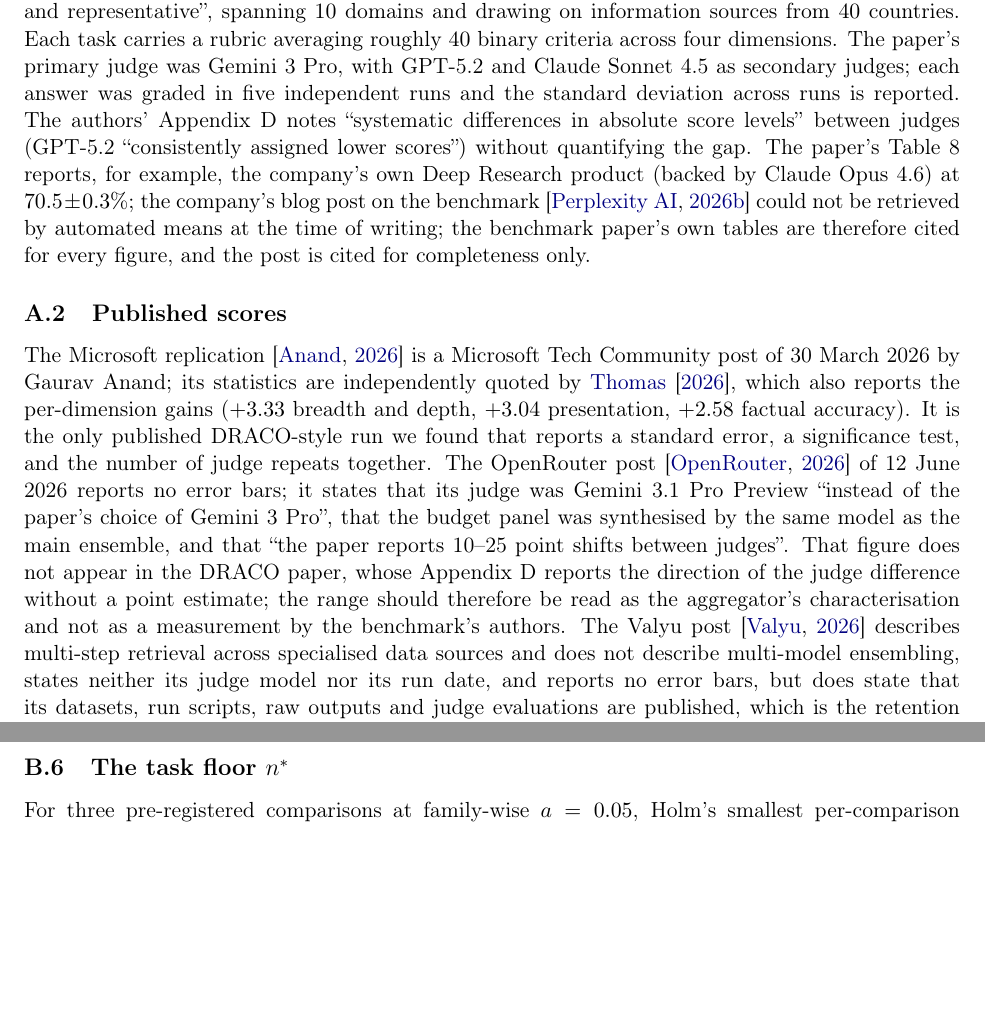
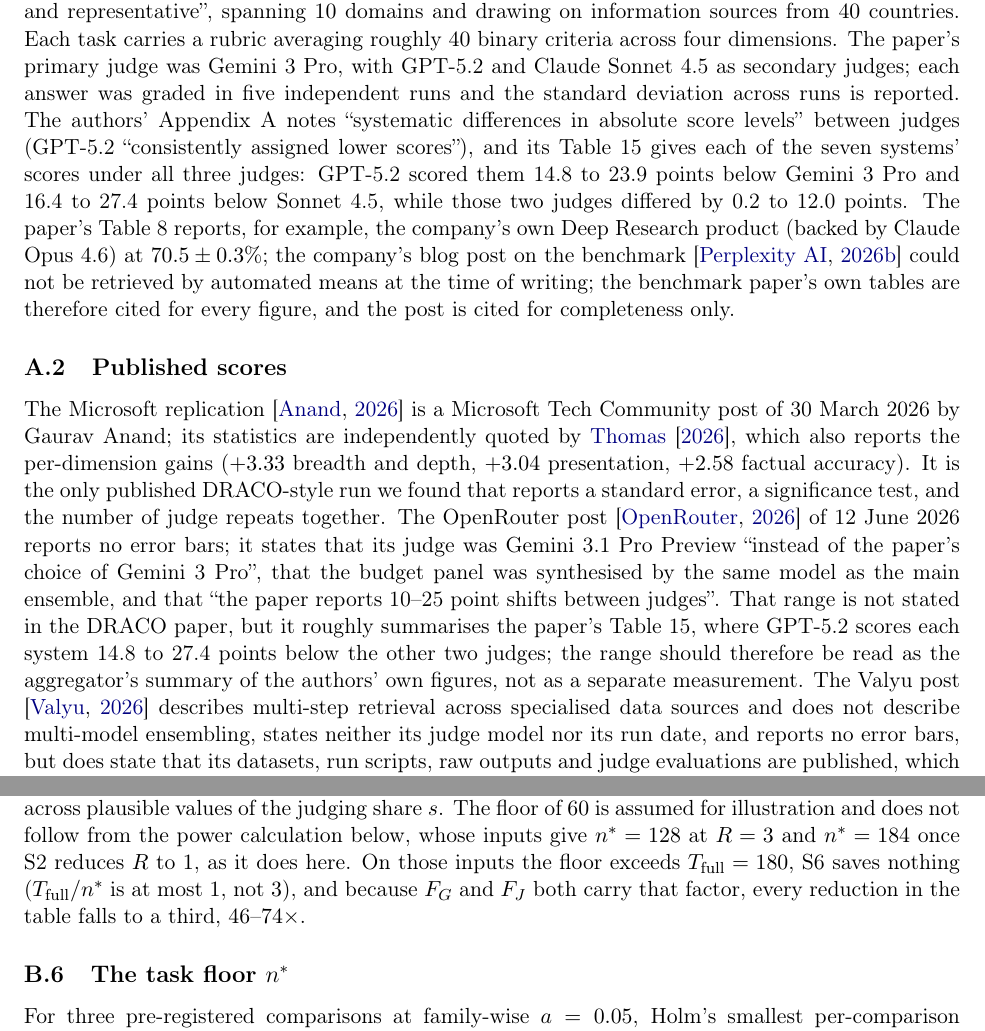
Before and after one commit to SiomaraDAILFT/AI-Benchmarking, a LaTeX paper (paper/main.tex): two parts of pages 19 and 22 of 37 before the commit and two parts of pages 19 and 21 of 37 after it, joined at a grey line, cut so that both start at the same text, the shorter picture padded with empty space. Compiled offline with pdfLaTeX.

Commit message:
Paper: four corrections from the 00:14 pass, PDF rebuilt
- Appendix B: n* = 60 is an assumed floor, not power-derived; the
  paper's own power inputs give 128 (R = 3) and 184 (R = 1), and one
  sentence says the table's reductions fall to a third on those inputs.
- Section 2, A.1, A.2: DRACO's judge scores are in its Appendix A,
  Table 15 (there is no Appendix D), which does give the gaps.
- S1: Zhao et al.'s result covers closed-book questions; their search
  experiment, closer to DRACO, goes the other way.
- Section 8: Phase 1 is now named as the pilot the other sections use.

Co-Authored-By: Claude Opus 5.5 <noreply@anthropic.com>
Claude-Session: https://claude.ai/code/session_013rNZ7yJgcz7hr3rQsfUFsj

```diff
--- a/paper/main.tex
+++ b/paper/main.tex
@@ -619,8 +619,8 @@
 roughly $40$ binary criteria across four dimensions. The paper's primary judge was
 Gemini~3~Pro, with GPT-5.2 and Claude Sonnet~4.5 as secondary judges; each answer was
 graded in five independent runs and the standard deviation across runs is reported. The
-authors' Appendix~D notes ``systematic differences in absolute score levels'' between
-judges (GPT-5.2 ``consistently assigned lower scores'') without quantifying the gap.
+authors' Appendix~A notes ``systematic differences in absolute score levels'' between
+judges (GPT-5.2 ``consistently assigned lower scores''), and its Table~15 gives each of the seven systems' scores under all three judges: GPT-5.2 scored them 14.8 to 23.9 points below Gemini~3~Pro and 16.4 to 27.4 points below Sonnet~4.5, while those two judges differed by 0.2 to 12.0 points.
 The paper's Table~8 reports, for example, the company's own Deep Research product
 (backed by Claude Opus~4.6) at $70.5 \pm 0.3\%$; the company's blog post on the benchmark
 \citep{perplexity2026explainer} could not be retrieved by automated means at the time of writing; the benchmark paper's own tables are therefore cited for every figure, and the post is cited for completeness only.
@@ -659,8 +659,8 @@
 of 12 June 2026 reports no error bars; it states that its judge was Gemini~3.1~Pro
 Preview ``instead of the paper's choice of Gemini~3~Pro'', that the budget panel was
 synthesised by the same model as the main ensemble, and that ``the paper reports 10--25
-point shifts between judges''. That figure does not appear in the DRACO paper, whose Appendix~D reports the direction of the judge difference without a point estimate; the
-range should therefore be read as the aggregator's characterisation and not as a measurement by the benchmark's authors. The Valyu post \citep{valyu2026} describes
+point shifts between judges''. That range is not stated in the DRACO paper, but it roughly summarises the paper's Table~15, where GPT-5.2 scores each system 14.8 to 27.4 points below the other two judges; the
+range should therefore be read as the aggregator's summary of the authors' own figures, not as a separate measurement. The Valyu post \citep{valyu2026} describes
 multi-step retrieval across specialised data sources and does not describe multi-model
 ensembling, states neither its judge model nor its run date, and reports no error bars,
 but does state that its datasets, run scripts, raw outputs and judge evaluations are published, which is the retention practice Section~\ref{sec:stats} requires; it is the only one of the four sources to state this.
@@ -734,3 +734,4 @@
 Equation~\ref{eq:component-factors} gives $F_G = 21 \cdot 3 \cdot 3 = 189$ and $F_J = 2
 \cdot 3 \cdot 5 \cdot 3 \cdot \beta = 90\beta$, that is $270$ with uncached batching and
 $108$ under cached-read pricing. Table~\ref{tab:cumulative} evaluates
+Equation~\ref{eq:cumulative} across plausible values of the judging share $s$. The floor of $60$ is assumed for illustration and does not follow from the power calculation below, whose inputs give $n^* = 128$ at $R = 3$ and $n^* = 184$ once S2 reduces $R$ to $1$, as it does here. On those inputs the floor exceeds $T_{\text{full}} = 180$, S6 saves nothing ($T_{\text{full}}/n^*$ is at most $1$, not $3$), and because $F_G$ and $F_J$ both carry that factor, every reduction in the table falls to a third, $46$--$74\times$.
```
Also changed, not shown: paper/CORRECTIONS.md (+9 -0 lines), paper/main.pdf, paper/main.tex (9 more changed lines).
